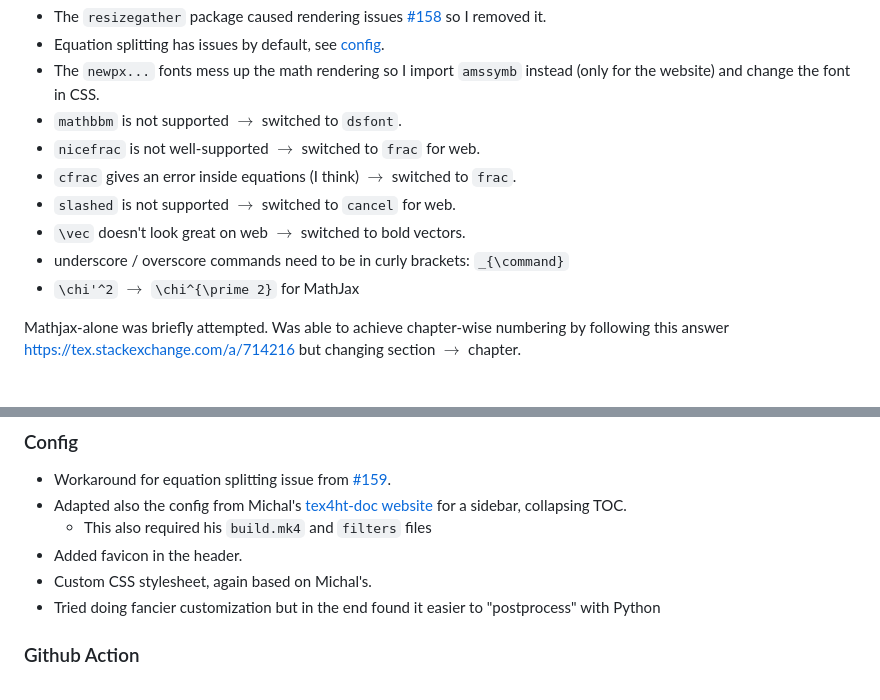
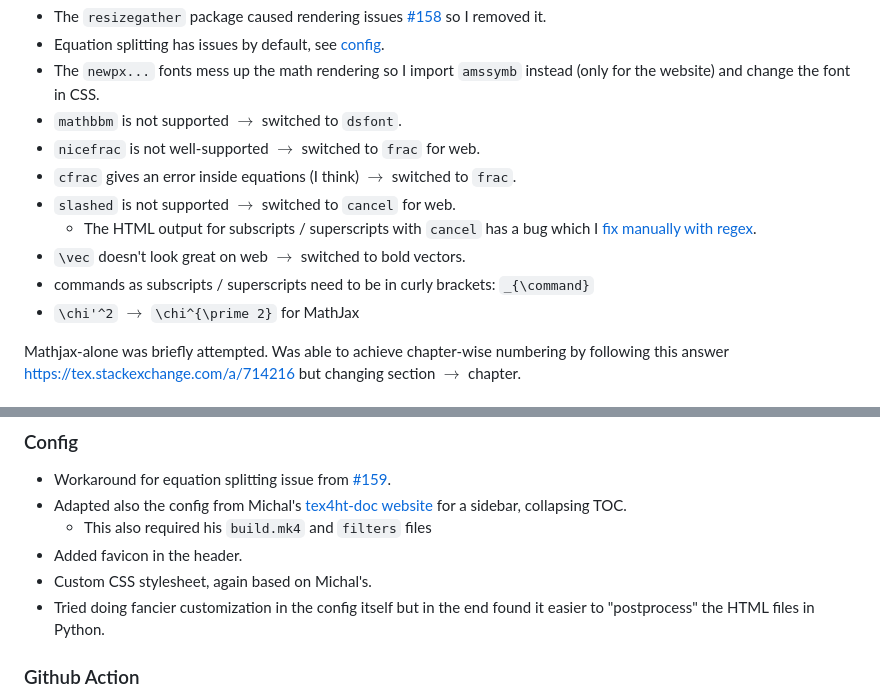
Before and after one commit to rkansal47/standard-model, a Markdown page: README.md, 2 parts joined by grey strips. Rendered like a GitHub page.

```diff
--- a/README.md
+++ b/README.md
@@ -58,9 +58,11 @@ Some notes:
  - `nicefrac` is not well-supported $\rightarrow$ switched to `frac` for web.
  - `cfrac` gives an error inside equations (I think) $\rightarrow$ switched to `frac`.
  - `slashed` is not supported $\rightarrow$ switched to `cancel` for web.
+   - The HTML output for subscripts / superscripts with `cancel` has a bug which I [fix manually with regex](https://github.com/rkansal47/standard-model/blob/e4bf49bfbf221b38e954434a07909cb3decf8dc6/build.mk4#L2).
  - `\vec` doesn't look great on web $\rightarrow$ switched to bold vectors.
- - underscore / overscore commands need to be in curly brackets: `_{\command}`
+ - commands as subscripts / superscripts need to be in curly brackets: `_{\command}`
  - `\chi'^2` $\rightarrow$ `\chi^{\prime 2}` for MathJax
+
 
 Mathjax-alone was briefly attempted. Was able to achieve chapter-wise numbering by following this answer https://tex.stackexchange.com/a/714216 but changing section $\rightarrow$ chapter.
 
@@ -76,7 +78,7 @@ Mathjax-alone was briefly attempted. Was able to achieve chapter-wise numbering
    - This also required his `build.mk4` and `filters` files
 - Added favicon in the header.
 - Custom CSS stylesheet, again based on Michal's.
-- Tried doing fancier customization but in the end found it easier to "postprocess" with Python
+- Tried doing fancier customization in the config itself but in the end found it easier to "postprocess" the HTML files in Python.
 
 
 ### Github Action
```
